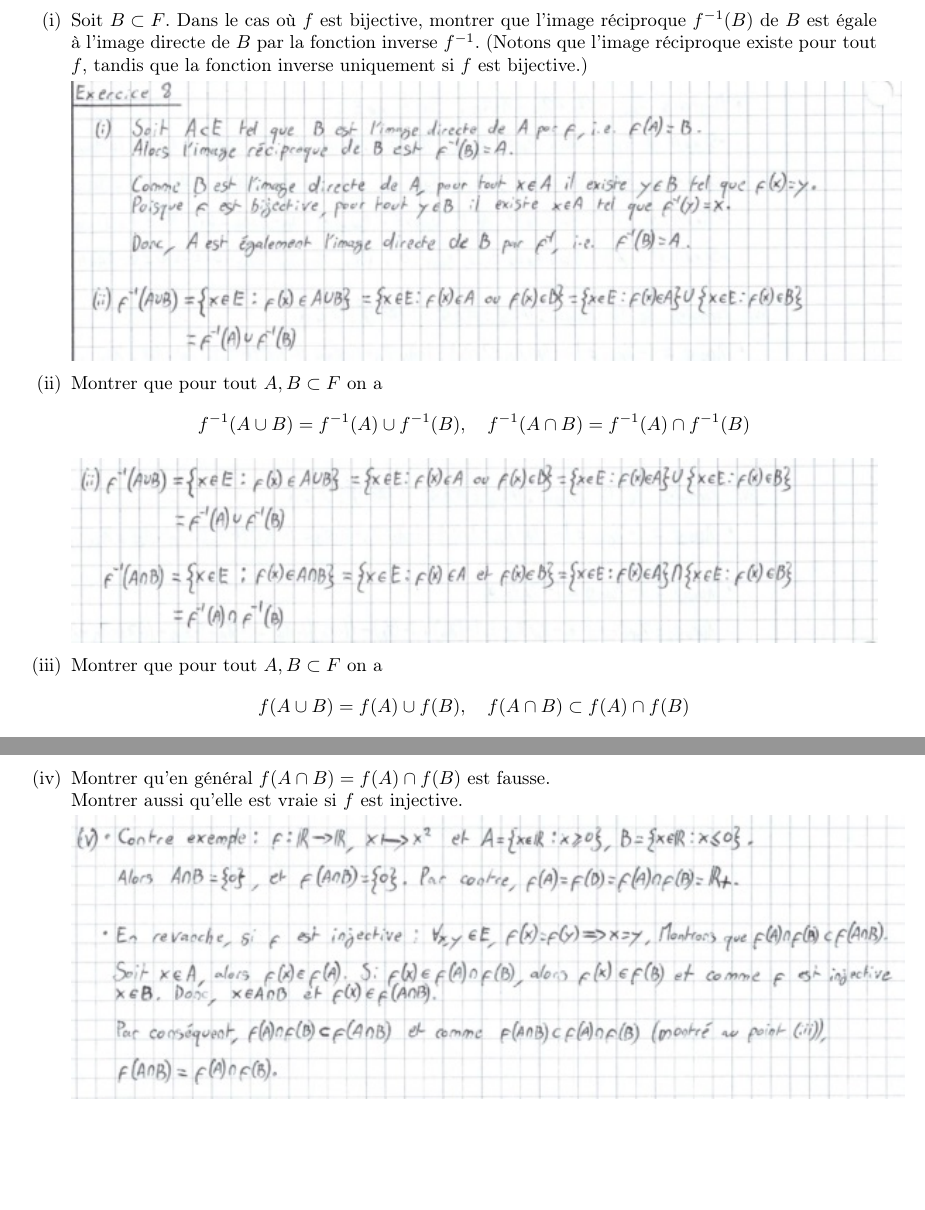
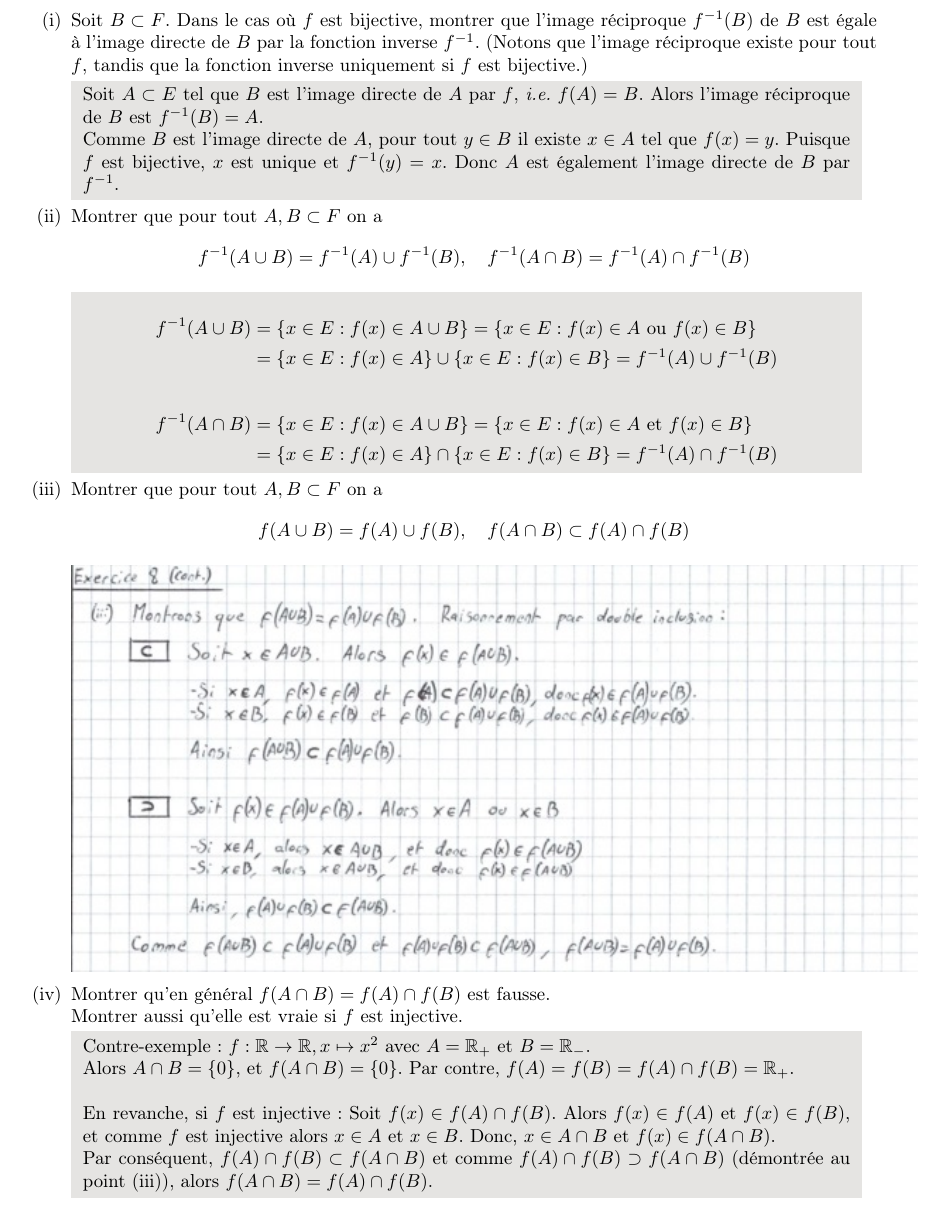
Before and after one commit to MathiasBuff/bsc-math, a LaTeX document (Analyse I/Week 02/Analyse I - Série 02.tex): two parts of pages 8 and 9 of 10 before the commit and part of page 6 of 7 after it, the two joined at a grey line, cut so that both start at the same text, the shorter picture padded with empty space. Compiled offline with pdfLaTeX.

Commit message:
clean up some exercises

```diff
--- a/Analyse I/Week 02/Analyse I - Série 02.tex
+++ b/Analyse I/Week 02/Analyse I - Série 02.tex
@@ -269,7 +364,20 @@
 		(Notons que l'image réciproque existe pour tout $f$, tandis
 		que la fonction inverse uniquement si $f$ est bijective.)
 
-		\includegraphics{ex08-1.jpg}
+		\colorbox{solution}
+		{
+			\begin{minipage}{0.9\textwidth}
+				Soit $A \subset E$ tel que $B$ est l'image directe de
+				$A$ par $f$, \textit{i.e.} $f(A) = B$. Alors l'image
+				réciproque de $B$ est $f^{-1}(B) = A$.
+
+				Comme $B$ est l'image directe de $A$, pour tout
+				$y \in B$ il existe $x \in A$ tel que $f(x) = y$.
+				Puisque $f$ est bijective, $x$ est unique et
+				$f^{-1}(y) = x$. Donc $A$ est également l'image
+				directe de $B$ par $f^{-1}$.
+			\end{minipage}
+		}
 		%
 		\item Montrer que pour tout $A, B \subset F$ on a
 		\[
@@ -277,7 +385,26 @@
 			f^{-1}(A \cap B) = f^{-1}(A) \cap f^{-1}(B)
 		\]
 
-		\includegraphics{ex08-2.jpg}
+		\colorbox{solution}
+		{
+			\begin{minipage}{0.9\textwidth}
+				\[ \begin{split}
+					f^{-1}(A \cup B) &= \{x \in E : f(x) \in A \cup B\}
+					= \{x \in E : f(x) \in A \ \text{ou}\ f(x) \in B\}\\
+					&= \{x \in E : f(x) \in A\}
+						\cup \{x \in E : f(x) \in B\}
+					= f^{-1}(A) \cup f^{-1}(B)
+				\end{split}\]
+
+				\[ \begin{split}
+					f^{-1}(A \cap B) &= \{x \in E : f(x) \in A \cup B\}
+					= \{x \in E : f(x) \in A \ \text{et}\ f(x) \in B\}\\
+					&= \{x \in E : f(x) \in A\}
+					\cap \{x \in E : f(x) \in B\}
+					= f^{-1}(A) \cap f^{-1}(B)
+				\end{split}\]
+			\end{minipage}
+		}
 		%
 		\item Montrer que pour tout $A, B \subset F$ on a
 		\[
@@ -291,8 +418,28 @@
 		est fausse.\\
 		Montrer aussi qu'elle est vraie si $f$ est injective.
 
-		\includegraphics{ex08-4.jpg}
-		%
+		\colorbox{solution}
+		{
+			\begin{minipage}{0.9\textwidth}
+				Contre-exemple : $f: \mathbb{R} \to \mathbb{R},
+					x \mapsto x^2$ avec
+				$A = \mathbb{R}_+$ et $B = \mathbb{R}_-$.\\
+				Alors $A \cap B = \{0\}$, et $f(A \cap B) = \{0\}$.
+				Par contre, $f(A) = f(B) = f(A) \cap f(B)
+					= \mathbb{R}_+$.\\
+
+				En revanche, si $f$ est injective :
+				Soit $f(x) \in f(A) \cap f(B)$. Alors $f(x) \in f(A)$
+				et $f(x) \in f(B)$, et comme $f$ est injective alors
+				$x \in A$ et $x \in B$. Donc, $x \in A \cap B$ et
+				$f(x) \in f(A \cap B)$.
+
+				Par conséquent, $f(A) \cap f(B) \subset f(A \cap B)$
+				et comme $f(A) \cap f(B) \supset f(A \cap B)$
+				(démontrée au point (iii)), alors
+				$f(A \cap B) = f(A) \cap f(B)$.
+			\end{minipage}
+		}
 	\end{enumerate}
 
 	\newpage
```
Also changed, not shown: Analyse I/Week 02/Analyse I - Série 02.pdf, Analyse I/Week 02/Analyse I - Série 02.tex (119 more changed lines).
